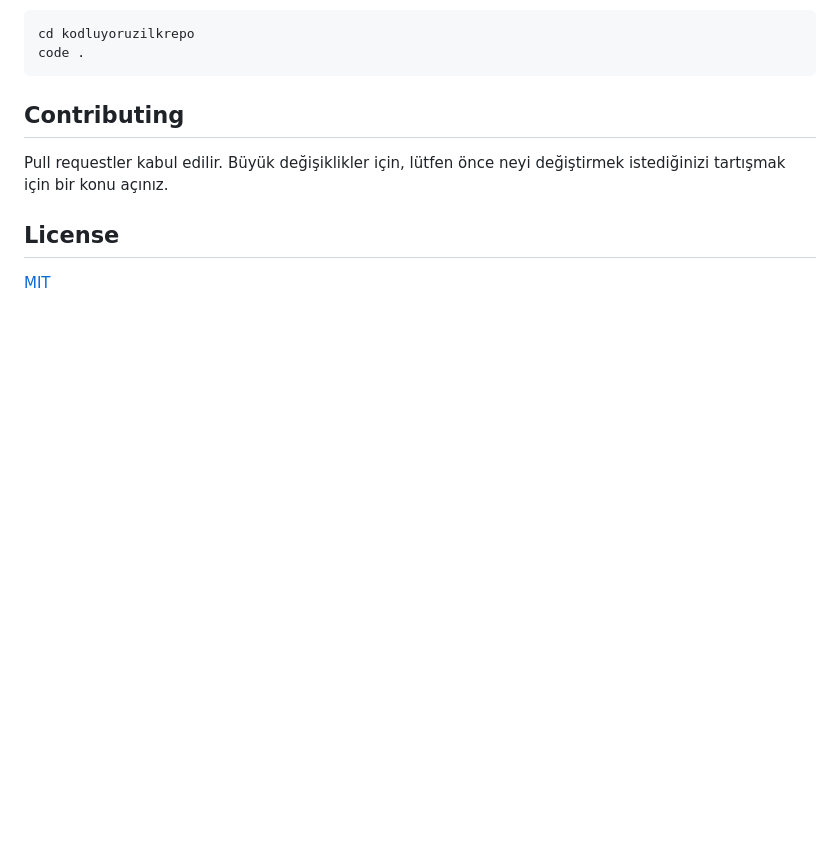
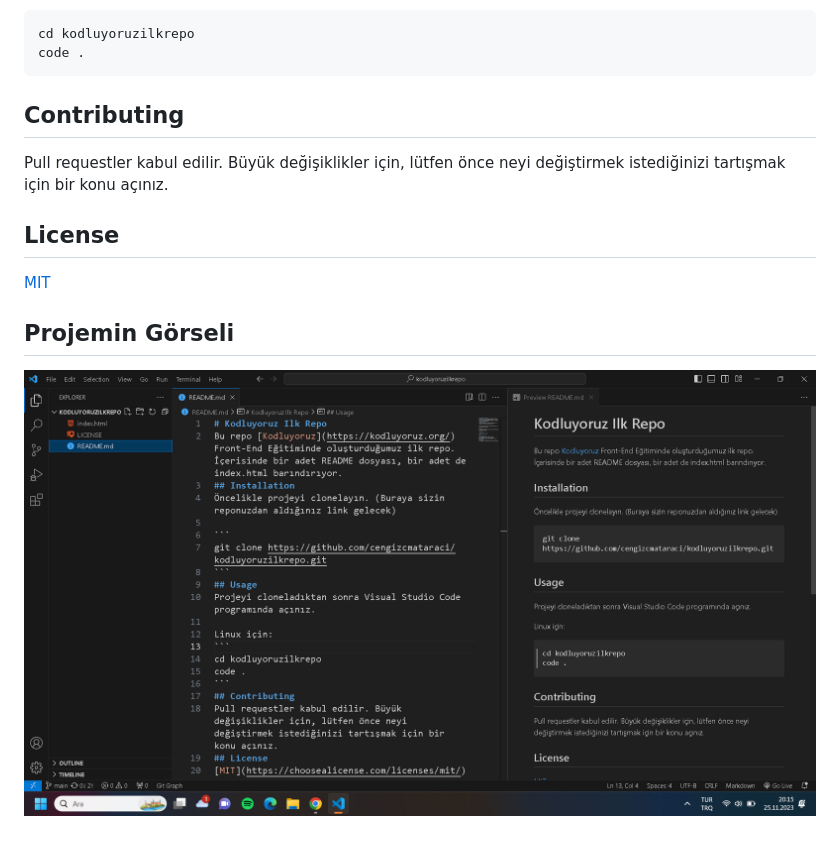
Before and after one commit to busrakus/kodluyoruzilkrepo, a Markdown page: README.md, the part around the change. Drawn GitHub-style; pictures changed too: image.png (added); blank space fills up the shorter version.

Commit message:
proje görseli eklendi

```diff
--- a/README.md
+++ b/README.md
@@ -18,3 +18,7 @@ code .
 Pull requestler kabul edilir. Büyük değişiklikler için, lütfen önce neyi değiştirmek istediğinizi tartışmak için bir konu açınız.
 ## License
 [MIT](https://choosealicense.com/licenses/mit/)
+
+Projemin Görseli
+---
+![Alt text](image.png)
```
